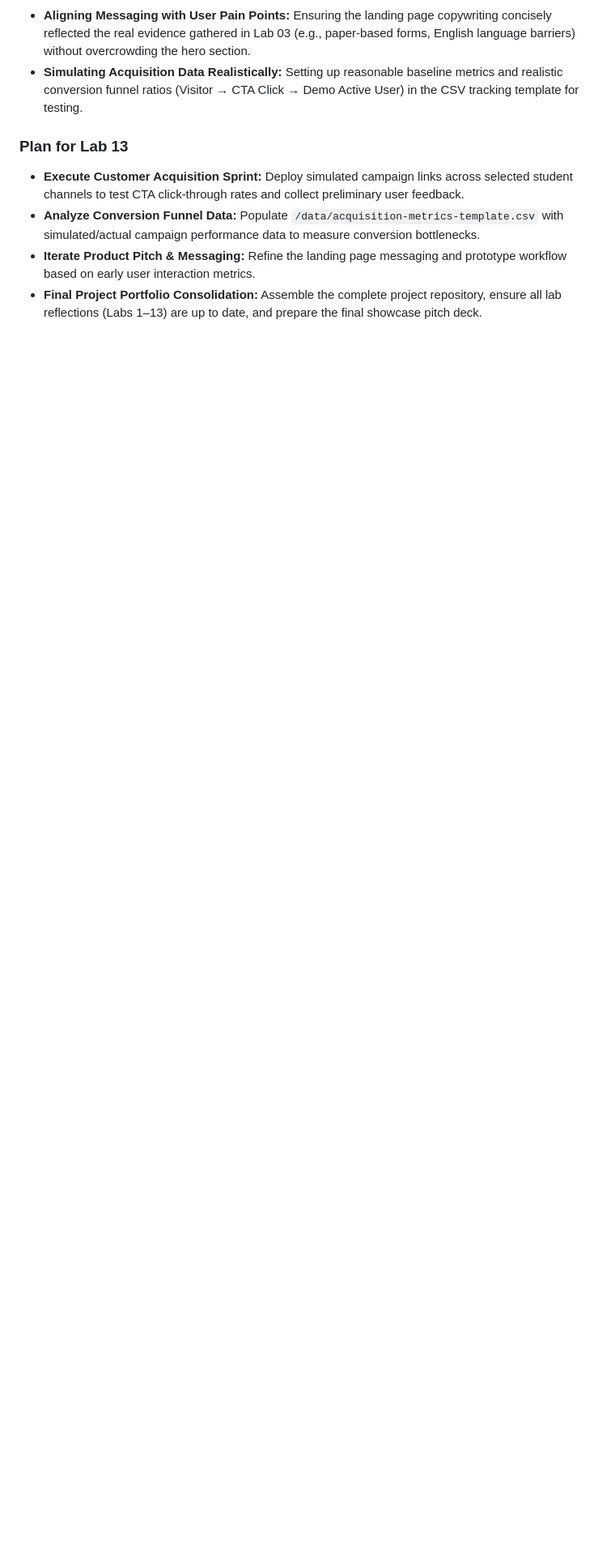
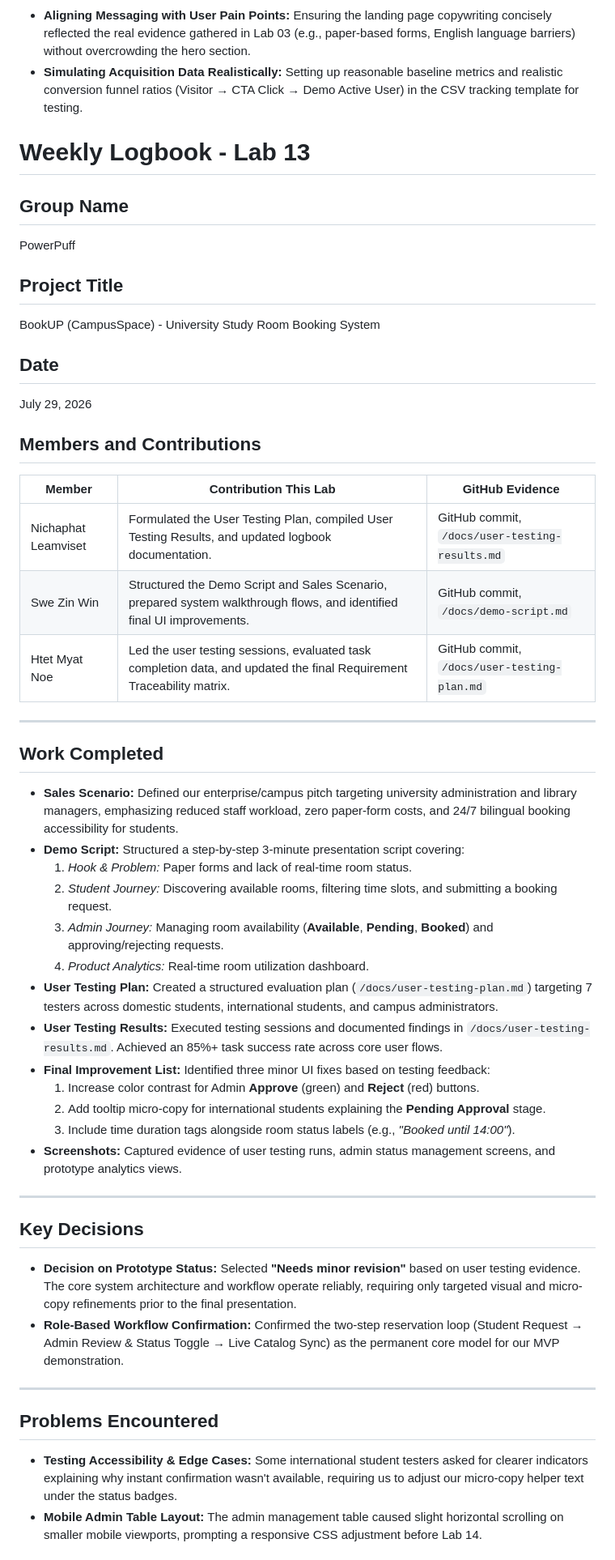
Before and after one commit to Hannyyoop/ICT105-PowerPuff-MVP, a Markdown page: docs/weekly-logbook.md, the part around one of its changes. Shown at 81% size. Drawn GitHub-style; blank space fills up the shorter version.

```diff
--- a/docs/weekly-logbook.md
+++ b/docs/weekly-logbook.md
@@ -168,8 +168,54 @@ Our next steps are to execute our Lab 10 deliverables by selecting our One Metri
 - **Aligning Messaging with User Pain Points:** Ensuring the landing page copywriting concisely reflected the real evidence gathered in Lab 03 (e.g., paper-based forms, English language barriers) without overcrowding the hero section.
 - **Simulating Acquisition Data Realistically:** Setting up reasonable baseline metrics and realistic conversion funnel ratios (Visitor → CTA Click → Demo Active User) in the CSV tracking template for testing.
 
-### Plan for Lab 13
-- **Execute Customer Acquisition Sprint:** Deploy simulated campaign links across selected student channels to test CTA click-through rates and collect preliminary user feedback.
-- **Analyze Conversion Funnel Data:** Populate `/data/acquisition-metrics-template.csv` with simulated/actual campaign performance data to measure conversion bottlenecks.
-- **Iterate Product Pitch & Messaging:** Refine the landing page messaging and prototype workflow based on early user interaction metrics.
-- **Final Project Portfolio Consolidation:** Assemble the complete project repository, ensure all lab reflections (Labs 1–13) are up to date, and prepare the final showcase pitch deck.
+# Weekly Logbook - Lab 13
+
+## Group Name
+PowerPuff
+
+## Project Title
+BookUP (CampusSpace) - University Study Room Booking System
+
+## Date
+July 29, 2026
+
+## Members and Contributions
+
+| Member | Contribution This Lab | GitHub Evidence |
+| --- | --- | --- |
+| Nichaphat Leamviset | Formulated the User Testing Plan, compiled User Testing Results, and updated logbook documentation. | GitHub commit, `/docs/user-testing-results.md` |
+| Swe Zin Win | Structured the Demo Script and Sales Scenario, prepared system walkthrough flows, and identified final UI improvements. | GitHub commit, `/docs/demo-script.md` |
+| Htet Myat Noe | Led the user testing sessions, evaluated task completion data, and updated the final Requirement Traceability matrix. | GitHub commit, `/docs/user-testing-plan.md` |
+
+---
+
+## Work Completed
+
+- **Sales Scenario:** Defined our enterprise/campus pitch targeting university administration and library managers, emphasizing reduced staff workload, zero paper-form costs, and 24/7 bilingual booking accessibility for students.
+- **Demo Script:** Structured a step-by-step 3-minute presentation script covering:
+  1. *Hook & Problem:* Paper forms and lack of real-time room status.
+  2. *Student Journey:* Discovering available rooms, filtering time slots, and submitting a booking request.
+  3. *Admin Journey:* Managing room availability (**Available**, **Pending**, **Booked**) and approving/rejecting requests.
+  4. *Product Analytics:* Real-time room utilization dashboard.
+- **User Testing Plan:** Created a structured evaluation plan (`/docs/user-testing-plan.md`) targeting 7 testers across domestic students, international students, and campus administrators.
+- **User Testing Results:** Executed testing sessions and documented findings in `/docs/user-testing-results.md`. Achieved an 85%+ task success rate across core user flows.
+- **Final Improvement List:** Identified three minor UI fixes based on testing feedback:
+  1. Increase color contrast for Admin **Approve** (green) and **Reject** (red) buttons.
+  2. Add tooltip micro-copy for international students explaining the **Pending Approval** stage.
+  3. Include time duration tags alongside room status labels (e.g., *"Booked until 14:00"*).
+- **Screenshots:** Captured evidence of user testing runs, admin status management screens, and prototype analytics views.
+
+---
+
+## Key Decisions
+
+- **Decision on Prototype Status:** Selected **"Needs minor revision"** based on user testing evidence. The core system architecture and workflow operate reliably, requiring only targeted visual and micro-copy refinements prior to the final presentation.
+- **Role-Based Workflow Confirmation:** Confirmed the two-step reservation loop (Student Request → Admin Review & Status Toggle → Live Catalog Sync) as the permanent core model for our MVP demonstration.
+
+---
+
+## Problems Encountered
+
+- **Testing Accessibility & Edge Cases:** Some international student testers asked for clearer indicators explaining why instant confirmation wasn't available, requiring us to adjust our micro-copy helper text under the status badges.
+- **Mobile Admin Table Layout:** The admin management table caused slight horizontal scrolling on smaller mobile viewports, prompting a responsive CSS adjustment before Lab 14.
+
```
Also changed, not shown: other parts of docs/weekly-logbook.md (+17 -0 lines).
